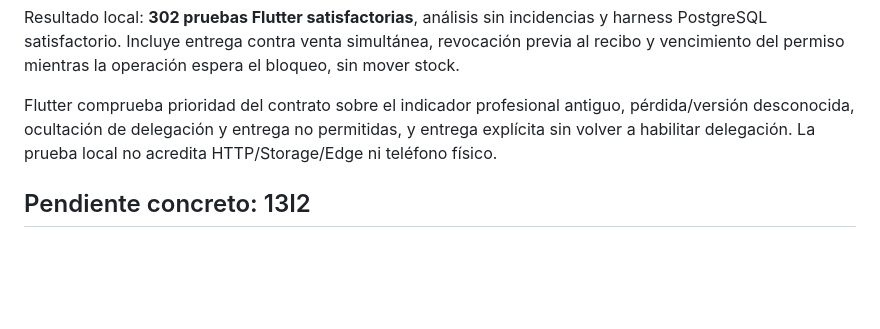
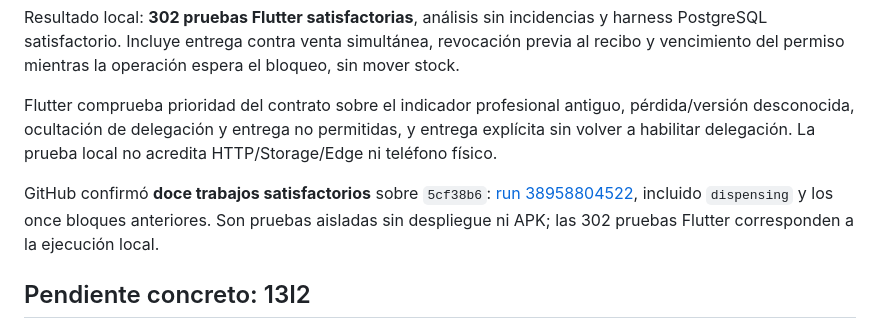
Before and after one commit to Alexcore123R/Vet-dosis-pruebas, a Markdown page: docs/permisos-etapa2b11-dispensacion.md, the part around the change. GitHub-like rendering; blank space fills up the shorter version.

Commit message:
docs: record passing dispensing permission checks

```diff
--- a/docs/permisos-etapa2b11-dispensacion.md
+++ b/docs/permisos-etapa2b11-dispensacion.md
@@ -44,6 +44,8 @@ Resultado local: **302 pruebas Flutter satisfactorias**, análisis sin incidenci
 
 Flutter comprueba prioridad del contrato sobre el indicador profesional antiguo, pérdida/versión desconocida, ocultación de delegación y entrega no permitidas, y entrega explícita sin volver a habilitar delegación. La prueba local no acredita HTTP/Storage/Edge ni teléfono físico.
 
+GitHub confirmó **doce trabajos satisfactorios** sobre `5cf38b6`: [run 38958804522](https://github.com/Alexcore123R/Vet-dosis-pruebas/actions/runs/38958804522), incluido `dispensing` y los once bloques anteriores. Son pruebas aisladas sin despliegue ni APK; las 302 pruebas Flutter corresponden a la ejecución local.
+
 ## Pendiente concreto: 13I2
 
 Este candidato **no termina todo inventario**. `inv_access`, el dashboard, políticas de lectura de movimientos/documentos, caja, catálogos/precios, proveedores/pedidos, fotos/Storage, preparación de cargos, enlace de frascos y parte de la navegación todavía necesitan sustituir sus dependencias antiguas. La venta conserva las condiciones actuales de caja/puesto **para cobrar**, además del candado nuevo independiente **para dispensar**. No afirmar que todos los permisos financieros o lecturas del módulo estén migrados.
```
